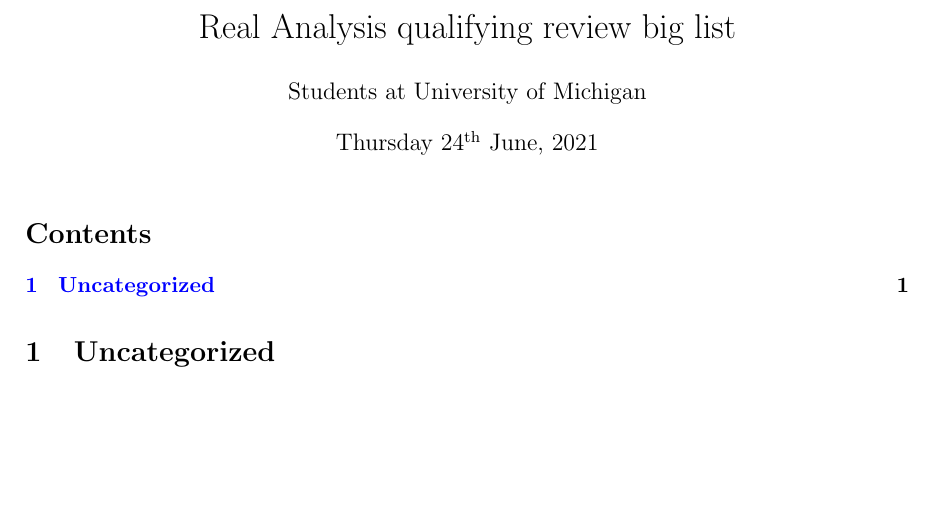
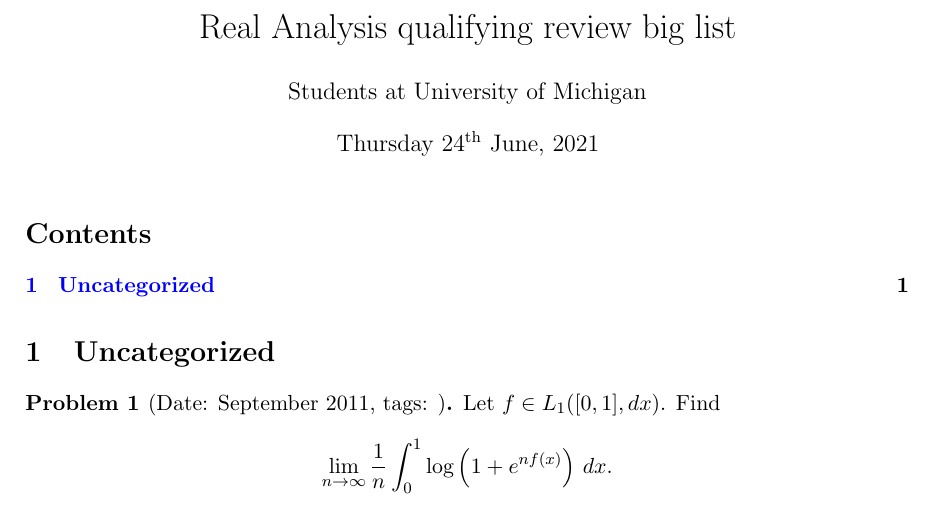
Before and after one commit to sayantangkhan/real-analysis-qr-big-list, a LaTeX document (main.tex): part of the page, cut so that both start at the same text, the shorter picture padded with empty space. Compiled offline with pdfLaTeX; a LaTeX package or settings file that is missing is left out.

Commit message:
Started adding problems

```diff
--- a/main.tex
+++ b/main.tex
@@ -9,6 +9,7 @@
 \usepackage{tikz}
 \usepackage{tikz-cd}
 \usepackage{marginnote}
+\usepackage{microtype} % Slightly tweak font spacing for aesthetics
 \usepackage{amsmath, amsfonts, amssymb, amsthm}
 \usepackage{bbm}
 % \usepackage{thm-autoref}
@@ -39,6 +40,7 @@
 \theoremstyle{definition}
 \newtheorem*{question}{Question}
 \newtheorem*{exercise}{Exercise}
+\newtheorem{probstate}{Problem}
 
 \theoremstyle{remark}
 \newtheorem*{rem}{Remark}
@@ -46,23 +48,37 @@
 \usepackage[top=2cm, bottom=2cm, inner=2cm, outer=4cm, marginparwidth=3.4cm]{geometry}
 
 \usepackage{gentium}
-\usepackage[euler-digits,small]{eulervm}
+%\usepackage[euler-digits,small]{eulervm}
 
 \usepackage{enumerate}
 \usepackage{xcolor}
 
+%-------------------------------
+%       Custom environments and counters
+%-------------------------------
+
+%\newcounter{problemnum}
+%\setcounter{problemnum}{1}
+
+\newenvironment{problem}[2]{
+    \begin{probstate}[Date: #1, tags: \texttt{#2}]
+}
+{
+  \end{probstate}
+}
+
+\newenvironment{solution}{
+    \begin{proof}[Solution]
+}
+{
+    \end{proof}
+}
 
 \title{Real Analysis qualifying review big list}
 \author{Students at University of Michigan}
 % \date{\formatdate{3}{10}{2019}}
 
-
-\def\sectionautorefname{Section}
-\def\thmautorefname{Theorem}
-\def\lemautorefname{Lemma}
-
 \makeatletter
-
 \makeatother
 
 \begin{document}
@@ -73,6 +89,11 @@
 \section{Uncategorized}
 \label{sec:uncategorized}
 
-
+\begin{problem}{September 2011}{}
+Let $f \in L_1([0,1], dx)$. Find
+ \[
+   \lim_{n \to \infty} \frac{1}{n}  \int_0^1 \log \left( 1+ e^{nf(x)} \right) \, dx.
+ \]
+\end{problem}
 
 \end{document}
```
